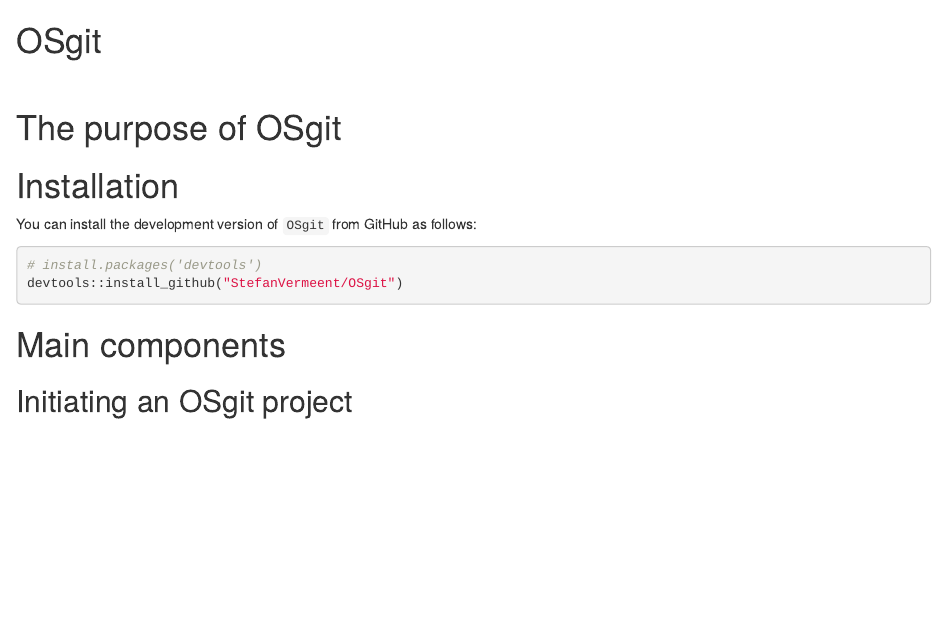
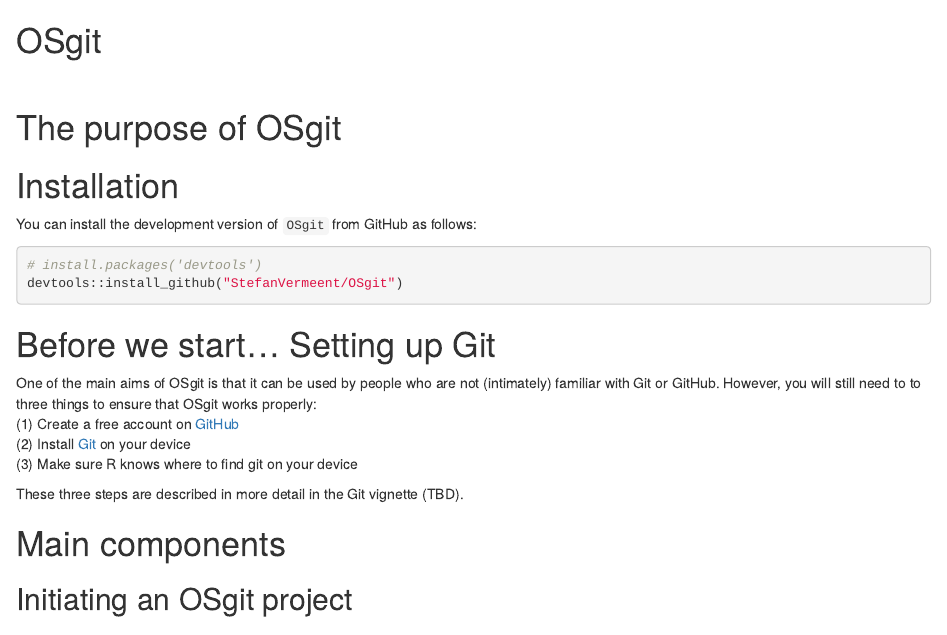
Before and after one commit to StefanVermeent/projectlog, an R Markdown document (README.Rmd): the page in a window 1100 px wide, from its top. Rendered offline with R 4.5, knitr and Pandoc, with nearby package versions; badge pictures from the web are left out.

Commit message:
first version of README file

````diff
--- a/README.Rmd
+++ b/README.Rmd
@@ -30,10 +30,20 @@
 
 You can install the development version of `OSgit` from GitHub as follows:
 
-```{r}
+```{r message=FALSE}
 # install.packages('devtools')
 devtools::install_github("StefanVermeent/OSgit")
 ```
+
+# Before we start... Setting up Git
+
+One of the main aims of OSgit is that it can be used by people who are not (intimately) familiar with Git or GitHub.
+However, you will still need to to three things to ensure that OSgit works properly:<br>
+    (1) Create a free account on [GitHub](https://github.com/join)<br>
+    (2) Install [Git](https://git-scm.com/downloads) on your device<br>
+    (3) Make sure R knows where to find git on your device<br>
+
+These three steps are described in more detail in the Git vignette (TBD).
 
 # Main components
 
````
Also changed, not shown: README.md.
